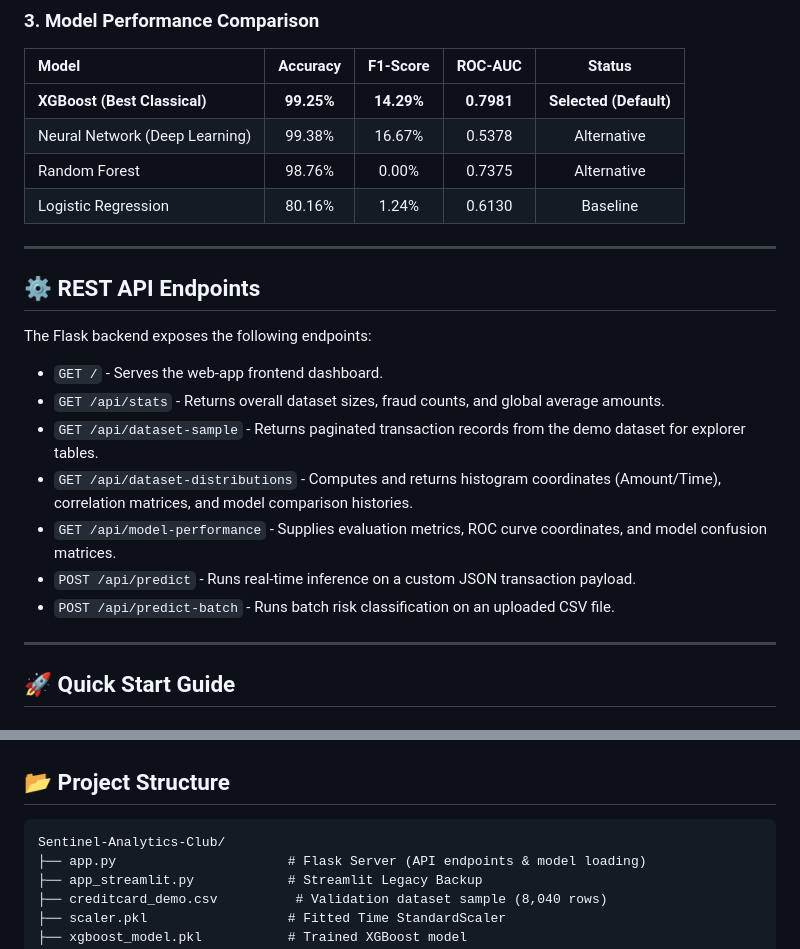
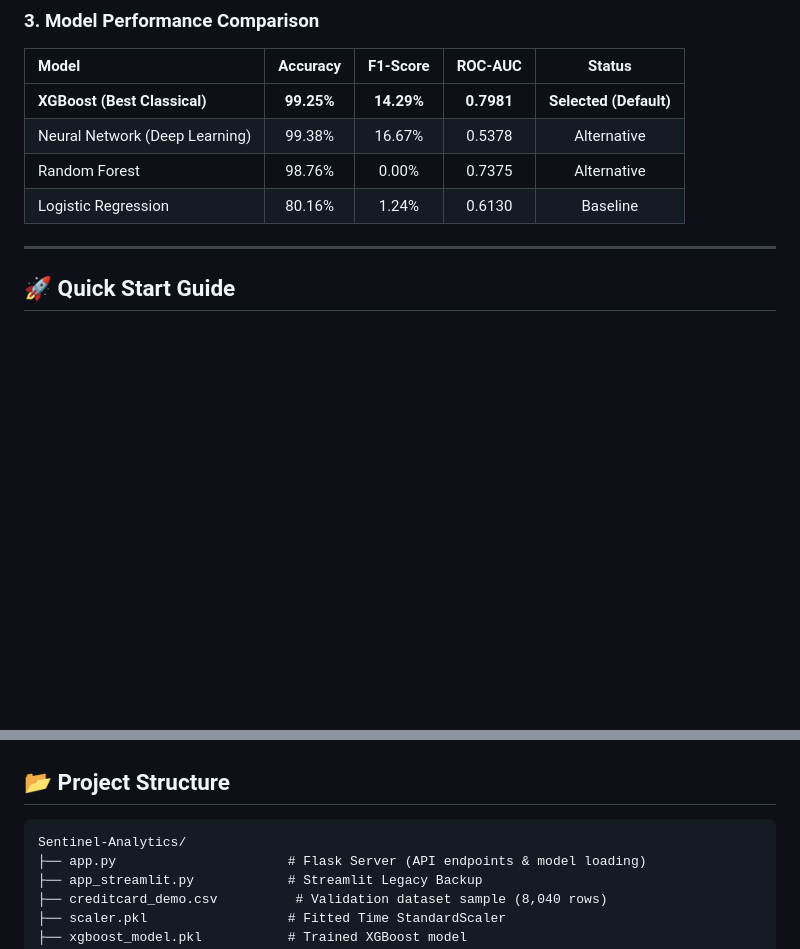
Before and after one commit to HARSH349-bot/Sentinel-Analytics, a Markdown page: README.md, 2 parts joined by grey strips. GitHub-like rendering; blank space fills up the shorter version.

Commit message:
Update README: remove API section and rename project references

````diff
--- a/README.md
+++ b/README.md
@@ -65,21 +65,9 @@ flowchart TD
 | Random Forest | 98.76% | 0.00% | 0.7375 | Alternative |
 | Logistic Regression | 80.16% | 1.24% | 0.6130 | Baseline |
 
+
 ---
 
-## ⚙️ REST API Endpoints
-
-The Flask backend exposes the following endpoints:
-
-*   `GET /` - Serves the web-app frontend dashboard.
-*   `GET /api/stats` - Returns overall dataset sizes, fraud counts, and global average amounts.
-*   `GET /api/dataset-sample` - Returns paginated transaction records from the demo dataset for explorer tables.
-*   `GET /api/dataset-distributions` - Computes and returns histogram coordinates (Amount/Time), correlation matrices, and model comparison histories.
-*   `GET /api/model-performance` - Supplies evaluation metrics, ROC curve coordinates, and model confusion matrices.
-*   `POST /api/predict` - Runs real-time inference on a custom JSON transaction payload.
-*   `POST /api/predict-batch` - Runs batch risk classification on an uploaded CSV file.
-
----
 
 ## 🚀 Quick Start Guide
 
@@ -110,7 +98,7 @@ http://127.0.0.1:5000/
 ## 📂 Project Structure
 
 ```
-Sentinel-Analytics-Club/
+Sentinel-Analytics/
 ├── app.py                      # Flask Server (API endpoints & model loading)
 ├── app_streamlit.py            # Streamlit Legacy Backup
 ├── creditcard_demo.csv          # Validation dataset sample (8,040 rows)
````
